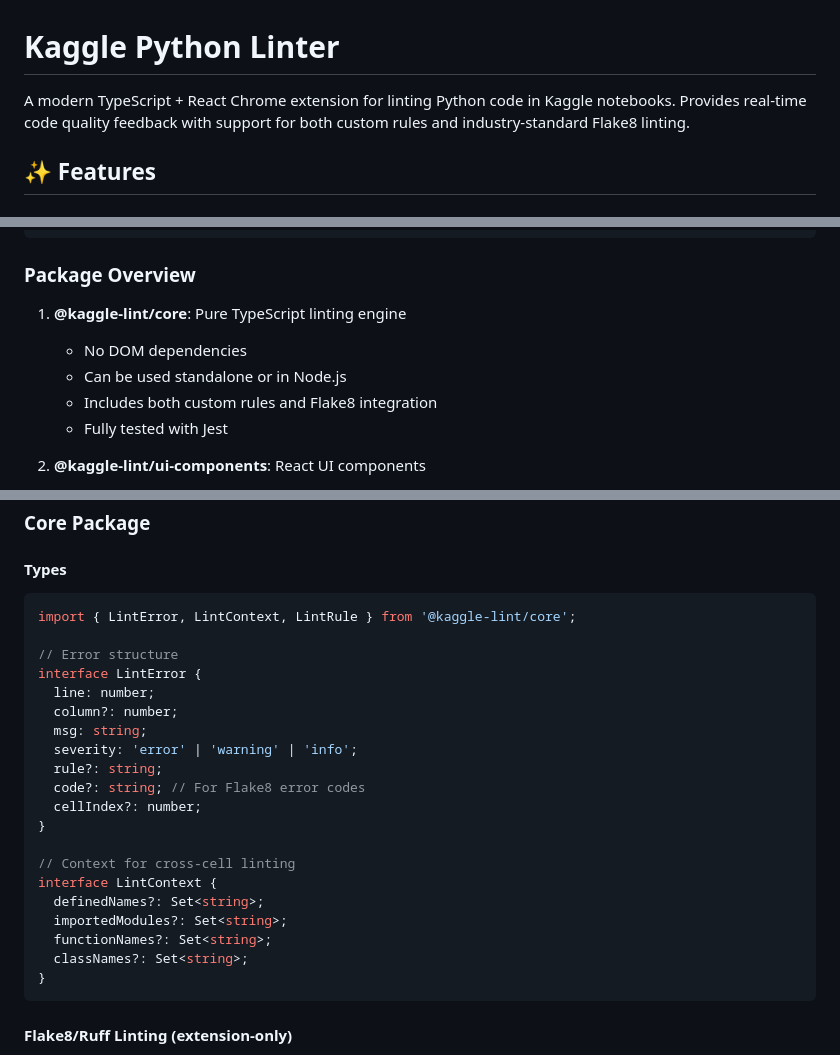
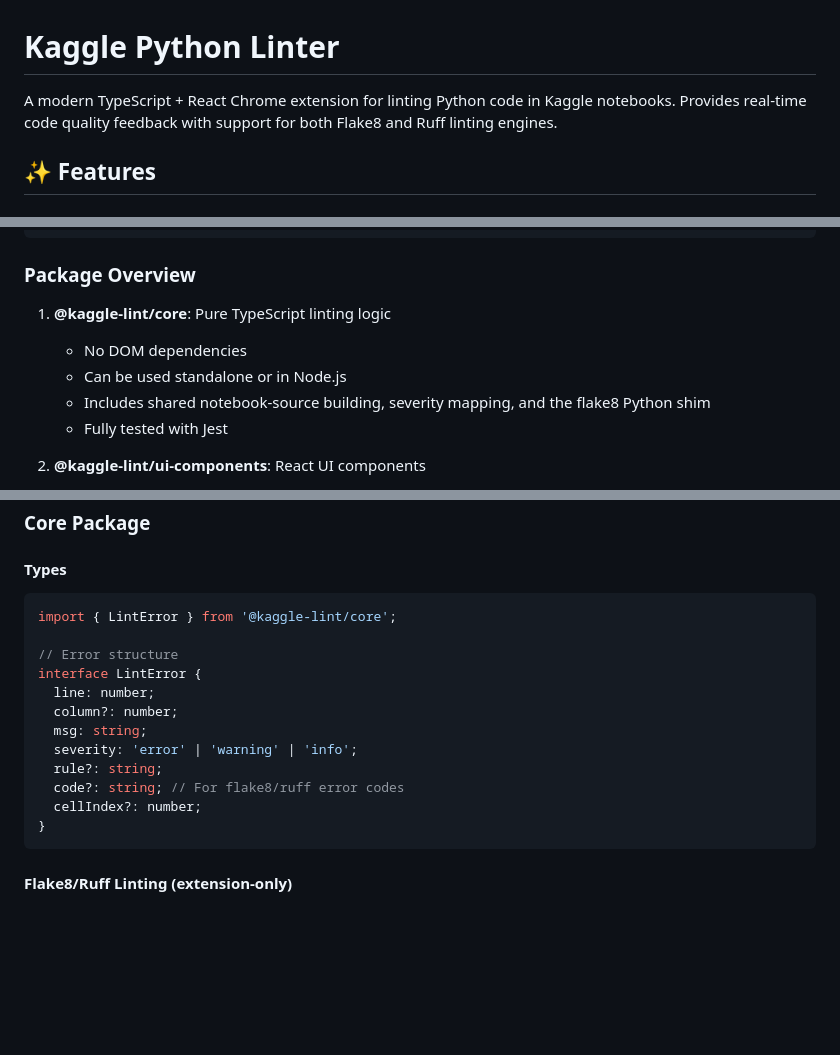
Before and after one commit to chater-marzougui/kaggle-lint, a Markdown page: README.md, 3 parts joined by grey strips. GitHub-like rendering; blank space fills up the shorter version.

Commit message:
docs: fix stale custom-rules/LintContext references in README
Review found README.md still described the deleted custom-rules system
in three spots after the flake8/ruff doc pass: the opening description,
the core package overview bullet, and the Types code sample (which
imported LintContext/LintRule, both removed from
packages/core/src/types/index.ts). Update all three to match the rest
of the file and CLAUDE.md's already-corrected wording.

````diff
--- a/README.md
+++ b/README.md
@@ -1,6 +1,6 @@
 # Kaggle Python Linter
 
-A modern TypeScript + React Chrome extension for linting Python code in Kaggle notebooks. Provides real-time code quality feedback with support for both custom rules and industry-standard Flake8 linting.
+A modern TypeScript + React Chrome extension for linting Python code in Kaggle notebooks. Provides real-time code quality feedback with support for both Flake8 and Ruff linting engines.
 
 ## ✨ Features
 
@@ -121,10 +121,10 @@ kaggle-lint/
 
 ### Package Overview
 
-1. **@kaggle-lint/core**: Pure TypeScript linting engine
+1. **@kaggle-lint/core**: Pure TypeScript linting logic
    - No DOM dependencies
    - Can be used standalone or in Node.js
-   - Includes both custom rules and Flake8 integration
+   - Includes shared notebook-source building, severity mapping, and the flake8 Python shim
    - Fully tested with Jest
 
 2. **@kaggle-lint/ui-components**: React UI components
@@ -225,7 +225,7 @@ npm run format:check
 #### Types
 
 ```typescript
-import { LintError, LintContext, LintRule } from '@kaggle-lint/core';
+import { LintError } from '@kaggle-lint/core';
 
 // Error structure
 interface LintError {
@@ -234,16 +234,8 @@ interface LintError {
   msg: string;
   severity: 'error' | 'warning' | 'info';
   rule?: string;
-  code?: string; // For Flake8 error codes
+  code?: string; // For flake8/ruff error codes
   cellIndex?: number;
-}
-
-// Context for cross-cell linting
-interface LintContext {
-  definedNames?: Set<string>;
-  importedModules?: Set<string>;
-  functionNames?: Set<string>;
-  classNames?: Set<string>;
 }
 ```
 
````
